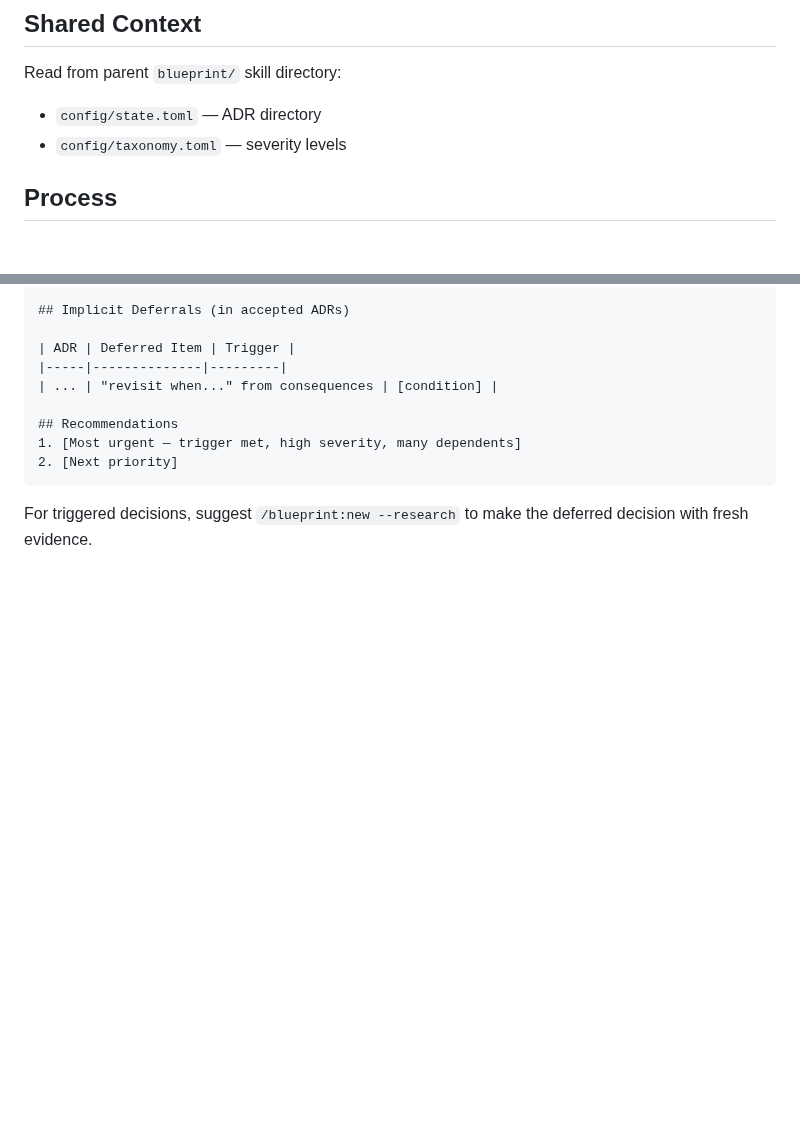
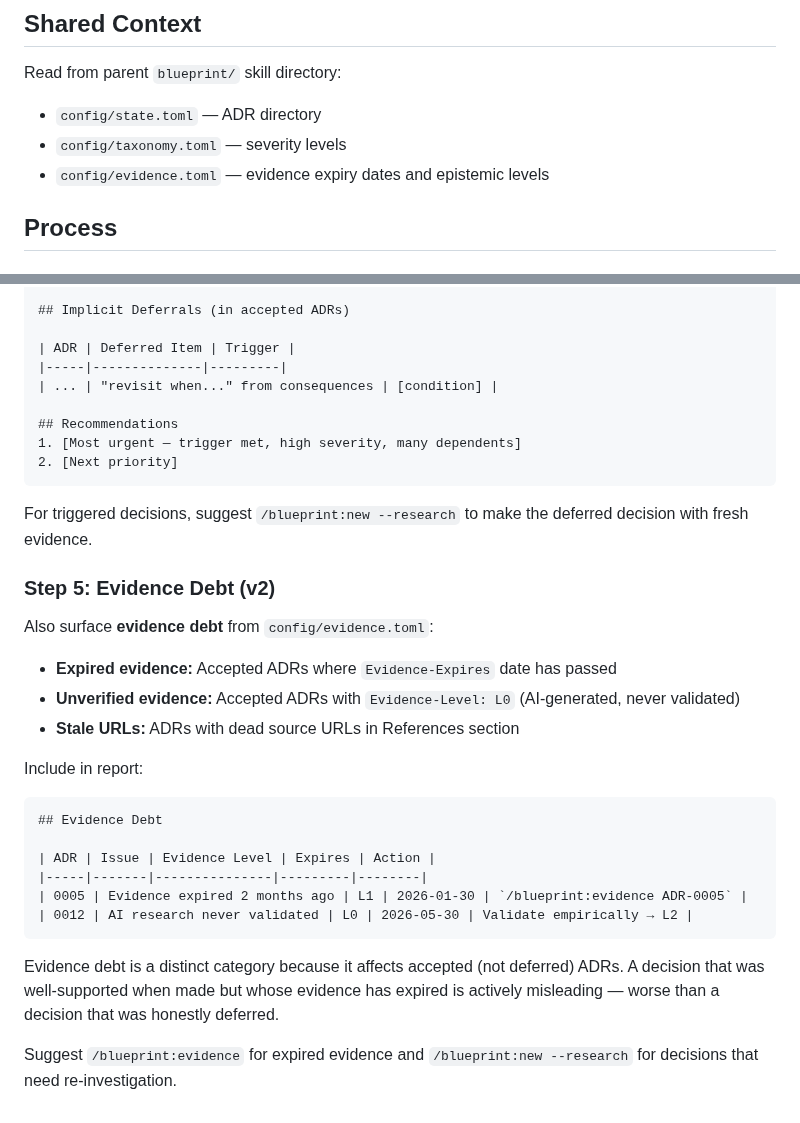
Before and after one commit to ThePyProgrammer/blueprint, a Markdown page: commands/debt.md, 2 parts joined by grey strips. Drawn GitHub-style; blank space fills up the shorter version.

Commit message:
fix: integrate evidence debt into decision debt tracker
Add Step 5 to /blueprint:debt — surfaces evidence debt alongside decision
debt: expired evidence dates, unverified L0 research, dead source URLs.
Read config/evidence.toml for epistemic status data. Evidence debt is
distinct from decision debt — it affects accepted ADRs whose supporting
evidence has expired, making them actively misleading.

Co-Authored-By: Claude Opus 4.6 (1M context) <noreply@anthropic.com>

````diff
--- a/commands/debt.md
+++ b/commands/debt.md
@@ -20,6 +20,7 @@ but nobody monitors whether X has happened. This skill does.
 Read from parent `blueprint/` skill directory:
 - `config/state.toml` — ADR directory
 - `config/taxonomy.toml` — severity levels
+- `config/evidence.toml` — evidence expiry dates and epistemic levels
 
 ## Process
 
@@ -100,3 +101,29 @@ Decision debt score: [score]
 
 For triggered decisions, suggest `/blueprint:new --research` to make the deferred
 decision with fresh evidence.
+
+### Step 5: Evidence Debt (v2)
+
+Also surface **evidence debt** from `config/evidence.toml`:
+
+- **Expired evidence:** Accepted ADRs where `Evidence-Expires` date has passed
+- **Unverified evidence:** Accepted ADRs with `Evidence-Level: L0` (AI-generated, never validated)
+- **Stale URLs:** ADRs with dead source URLs in References section
+
+Include in report:
+
+```
+## Evidence Debt
+
+| ADR | Issue | Evidence Level | Expires | Action |
+|-----|-------|---------------|---------|--------|
+| 0005 | Evidence expired 2 months ago | L1 | 2026-01-30 | `/blueprint:evidence ADR-0005` |
+| 0012 | AI research never validated | L0 | 2026-05-30 | Validate empirically → L2 |
+```
+
+Evidence debt is a distinct category because it affects accepted (not deferred) ADRs.
+A decision that was well-supported when made but whose evidence has expired is
+actively misleading — worse than a decision that was honestly deferred.
+
+Suggest `/blueprint:evidence` for expired evidence and `/blueprint:new --research`
+for decisions that need re-investigation.
````
